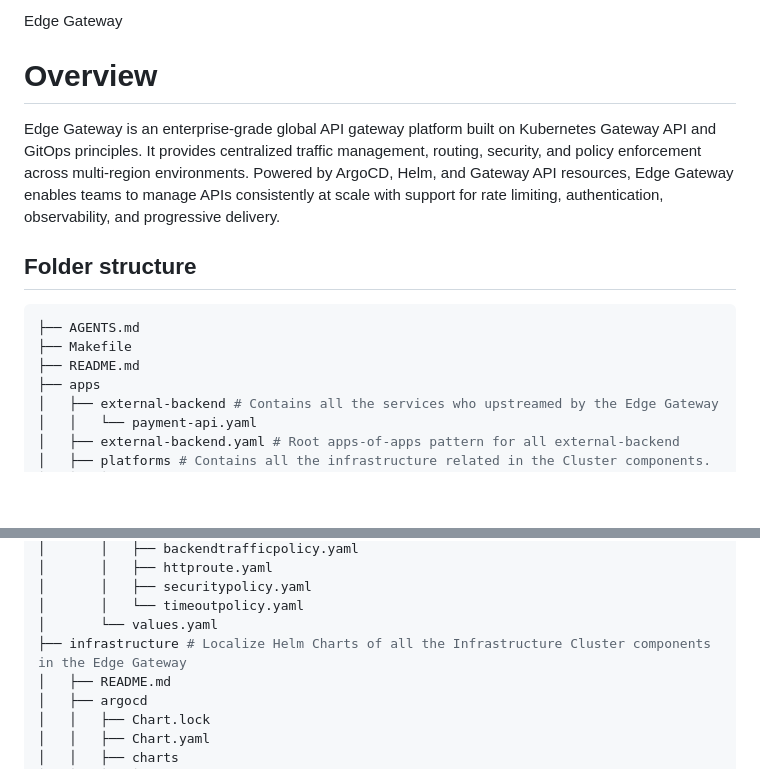
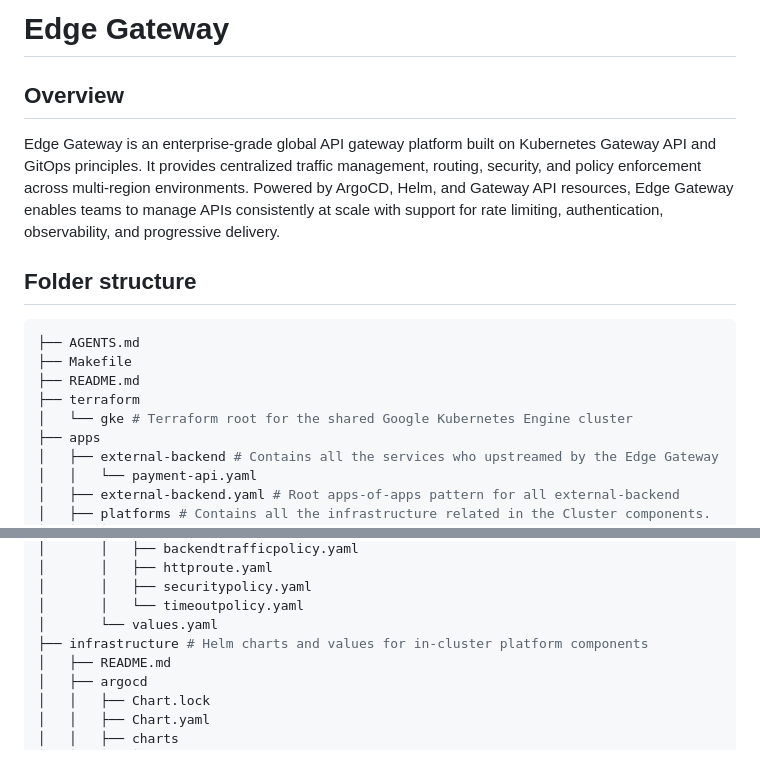
Before and after one commit to llauderesv/edge-gateway, a Markdown page: AGENTS.md, 2 parts joined by grey strips. GitHub-like rendering; blank space fills up the shorter version.

```diff
--- a/AGENTS.md
+++ b/AGENTS.md
@@ -1,6 +1,6 @@
-Edge Gateway
+# Edge Gateway
 
-# Overview
+## Overview
 
 Edge Gateway is an enterprise-grade global API gateway platform built on Kubernetes Gateway API and GitOps principles. It provides centralized traffic management, routing, security, and policy enforcement across multi-region environments. Powered by ArgoCD, Helm, and Gateway API resources, Edge Gateway enables teams to manage APIs consistently at scale with support for rate limiting, authentication, observability, and progressive delivery.
 
@@ -10,6 +10,8 @@ Edge Gateway is an enterprise-grade global API gateway platform built on Kuberne
 ├── AGENTS.md
 ├── Makefile
 ├── README.md
+├── terraform
+│   └── gke # Terraform root for the shared Google Kubernetes Engine cluster
 ├── apps
 │   ├── external-backend # Contains all the services who upstreamed by the Edge Gateway
 │   │   └── payment-api.yaml
@@ -36,7 +38,7 @@ Edge Gateway is an enterprise-grade global API gateway platform built on Kuberne
 │       │   ├── securitypolicy.yaml
 │       │   └── timeoutpolicy.yaml
 │       └── values.yaml
-├── infrastructure # Localize Helm Charts of all the Infrastructure Cluster components in the Edge Gateway
+├── infrastructure # Helm charts and values for in-cluster platform components
 │   ├── README.md
 │   ├── argocd
 │   │   ├── Chart.lock
```
Also changed, not shown: README.md (+10 -0 lines), infrastructure/README.md (+8 -0 lines), assets/diagram.png (added), 8 other files.
